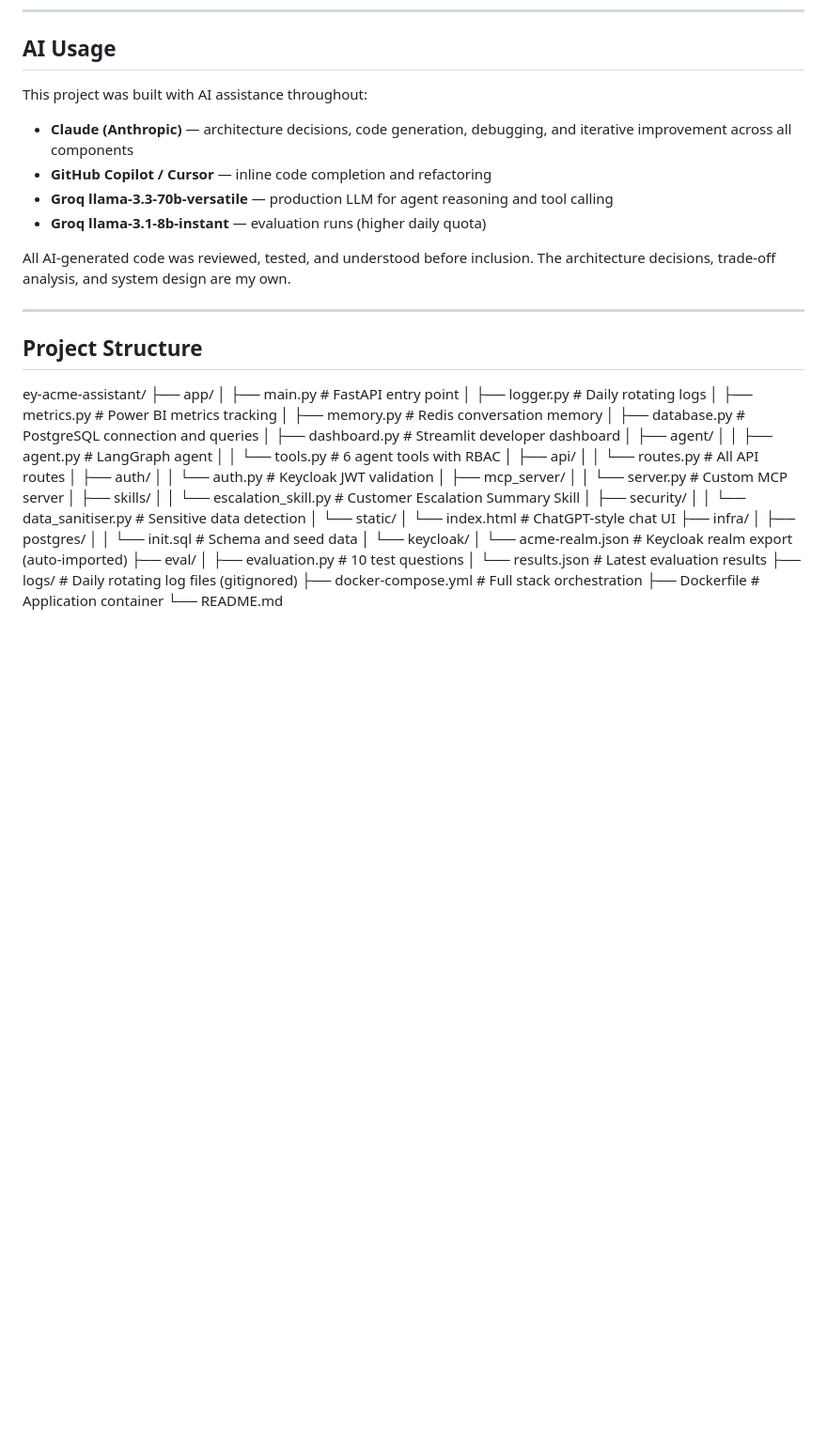
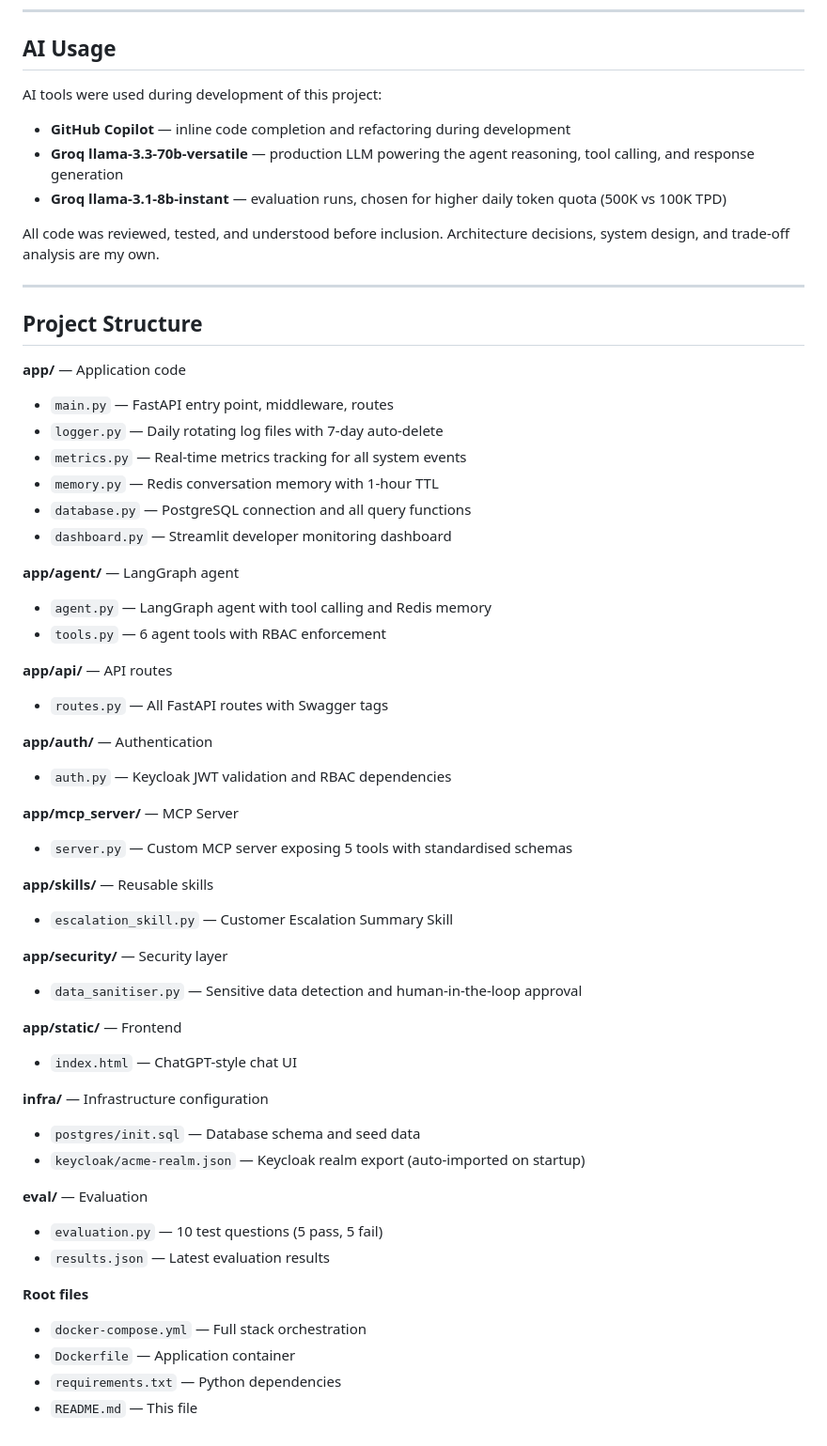
Before and after one commit to dinnyhub/acme-assistant, a Markdown page: README.md, the part around one of its changes. Shown at 94% size. GitHub-like rendering; blank space fills up the shorter version.

```diff
--- a/README.md
+++ b/README.md
@@ -194,50 +184,58 @@ Pattern matching covers common UK financial data types. In production this would
 
 ## AI Usage
 
-This project was built with AI assistance throughout:
+AI tools were used during development of this project:
 
-- **Claude (Anthropic)** — architecture decisions, code generation, debugging, and iterative improvement across all components
-- **GitHub Copilot / Cursor** — inline code completion and refactoring
-- **Groq llama-3.3-70b-versatile** — production LLM for agent reasoning and tool calling
-- **Groq llama-3.1-8b-instant** — evaluation runs (higher daily quota)
+- **GitHub Copilot** — inline code completion and refactoring during development
+- **Groq llama-3.3-70b-versatile** — production LLM powering the agent reasoning, tool calling, and response generation
+- **Groq llama-3.1-8b-instant** — evaluation runs, chosen for higher daily token quota (500K vs 100K TPD)
 
-All AI-generated code was reviewed, tested, and understood before inclusion. The architecture decisions, trade-off analysis, and system design are my own.
+All code was reviewed, tested, and understood before inclusion. Architecture decisions, system design, and trade-off analysis are my own.
 
 ---
 
 ## Project Structure
-ey-acme-assistant/
-├── app/
-│   ├── main.py              # FastAPI entry point
-│   ├── logger.py            # Daily rotating logs
-│   ├── metrics.py           # Power BI metrics tracking
-│   ├── memory.py            # Redis conversation memory
-│   ├── database.py          # PostgreSQL connection and queries
-│   ├── dashboard.py         # Streamlit developer dashboard
-│   ├── agent/
-│   │   ├── agent.py         # LangGraph agent
-│   │   └── tools.py         # 6 agent tools with RBAC
-│   ├── api/
-│   │   └── routes.py        # All API routes
-│   ├── auth/
-│   │   └── auth.py          # Keycloak JWT validation
-│   ├── mcp_server/
-│   │   └── server.py        # Custom MCP server
-│   ├── skills/
-│   │   └── escalation_skill.py  # Customer Escalation Summary Skill
-│   ├── security/
-│   │   └── data_sanitiser.py    # Sensitive data detection
-│   └── static/
-│       └── index.html       # ChatGPT-style chat UI
-├── infra/
-│   ├── postgres/
-│   │   └── init.sql         # Schema and seed data
-│   └── keycloak/
-│       └── acme-realm.json  # Keycloak realm export (auto-imported)
-├── eval/
-│   ├── evaluation.py        # 10 test questions
-│   └── results.json         # Latest evaluation results
-├── logs/                    # Daily rotating log files (gitignored)
-├── docker-compose.yml       # Full stack orchestration
-├── Dockerfile               # Application container
-└── README.md
+
+**app/** — Application code
+- `main.py` — FastAPI entry point, middleware, routes
+- `logger.py` — Daily rotating log files with 7-day auto-delete
+- `metrics.py` — Real-time metrics tracking for all system events
+- `memory.py` — Redis conversation memory with 1-hour TTL
+- `database.py` — PostgreSQL connection and all query functions
+- `dashboard.py` — Streamlit developer monitoring dashboard
+
+**app/agent/** — LangGraph agent
+- `agent.py` — LangGraph agent with tool calling and Redis memory
+- `tools.py` — 6 agent tools with RBAC enforcement
+
+**app/api/** — API routes
+- `routes.py` — All FastAPI routes with Swagger tags
+
+**app/auth/** — Authentication
+- `auth.py` — Keycloak JWT validation and RBAC dependencies
+
+**app/mcp_server/** — MCP Server
+- `server.py` — Custom MCP server exposing 5 tools with standardised schemas
+
+**app/skills/** — Reusable skills
+- `escalation_skill.py` — Customer Escalation Summary Skill
+
+**app/security/** — Security layer
+- `data_sanitiser.py` — Sensitive data detection and human-in-the-loop approval
+
+**app/static/** — Frontend
+- `index.html` — ChatGPT-style chat UI
+
+**infra/** — Infrastructure configuration
+- `postgres/init.sql` — Database schema and seed data
+- `keycloak/acme-realm.json` — Keycloak realm export (auto-imported on startup)
+
+**eval/** — Evaluation
+- `evaluation.py` — 10 test questions (5 pass, 5 fail)
+- `results.json` — Latest evaluation results
+
+**Root files**
+- `docker-compose.yml` — Full stack orchestration
+- `Dockerfile` — Application container
+- `requirements.txt` — Python dependencies
+- `README.md` — This file
```
Also changed, not shown: other parts of README.md (+16 -26 lines).
